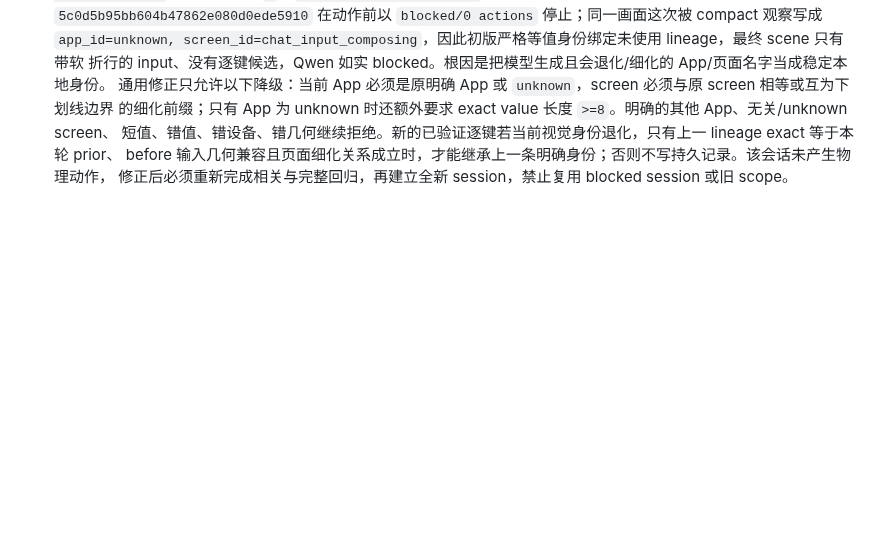
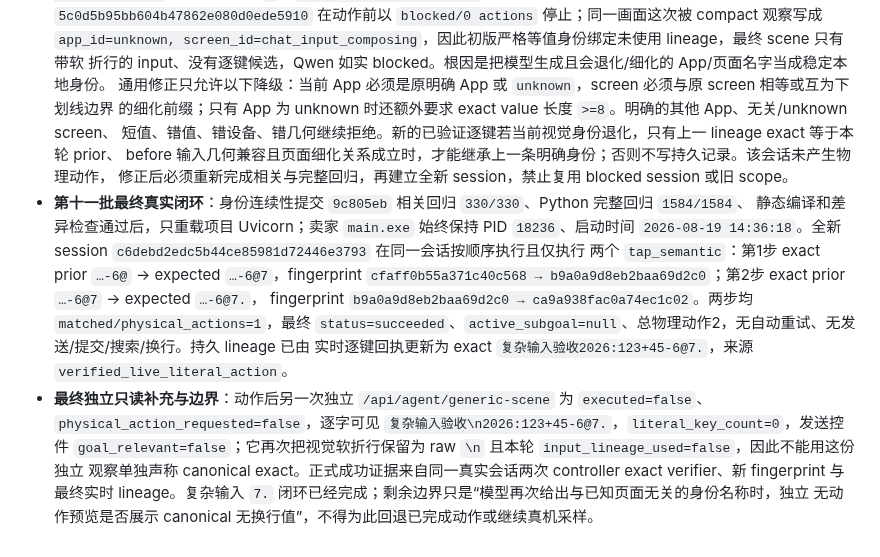
Before and after one commit to q2904047615-jpg/phone-visual-agent, a Markdown page: 完整能力补齐验收台账.md, the part around the change. GitHub-like rendering; blank space fills up the shorter version.

Commit message:
docs: record complex input live closure

```diff
--- a/完整能力补齐验收台账.md
+++ b/完整能力补齐验收台账.md
@@ -669,3 +669,17 @@
   短值、错值、错设备、错几何继续拒绝。新的已验证逐键若当前视觉身份退化，只有上一 lineage exact 等于本轮 prior、
   before 输入几何兼容且页面细化关系成立时，才能继承上一条明确身份；否则不写持久记录。该会话未产生物理动作，
   修正后必须重新完成相关与完整回归，再建立全新 session，禁止复用 blocked session 或旧 scope。
+- **第十一批最终真实闭环**：身份连续性提交 `9c805eb` 相关回归 `330/330`、Python 完整回归 `1584/1584`、
+  静态编译和差异检查通过后，只重载项目 Uvicorn；卖家 `main.exe` 始终保持 PID `18236`、启动时间
+  `2026-08-19 14:36:18`。全新 session `c6debd2edc5b44ce85981d72446e3793` 在同一会话按顺序执行且仅执行
+  两个 `tap_semantic`：第1步 exact prior `…-6@` → expected `…-6@7`，fingerprint
+  `cfaff0b55a371c40c568 → b9a0a9d8eb2baa69d2c0`；第2步 exact prior `…-6@7` → expected `…-6@7.`，
+  fingerprint `b9a0a9d8eb2baa69d2c0 → ca9a938fac0a74ec1c02`。两步均 `matched/physical_actions=1`，最终
+  `status=succeeded`、`active_subgoal=null`、总物理动作2，无自动重试、无发送/提交/搜索/换行。持久 lineage 已由
+  实时逐键回执更新为 exact `复杂输入验收2026:123+45-6@7.`，来源 `verified_live_literal_action`。
+- **最终独立只读补充与边界**：动作后另一次独立 `/api/agent/generic-scene` 为 `executed=false`、
+  `physical_action_requested=false`，逐字可见 `复杂输入验收\n2026:123+45-6@7.`，`literal_key_count=0`，发送控件
+  `goal_relevant=false`；它再次把视觉软折行保留为 raw `\n` 且本轮 `input_lineage_used=false`，因此不能用这份独立
+  观察单独声称 canonical exact。正式成功证据来自同一真实会话两次 controller exact verifier、新 fingerprint 与
+  最终实时 lineage。复杂输入 `7.` 闭环已经完成；剩余边界只是“模型再次给出与已知页面无关的身份名称时，独立
+  无动作预览是否展示 canonical 无换行值”，不得为此回退已完成动作或继续真机采样。
```
